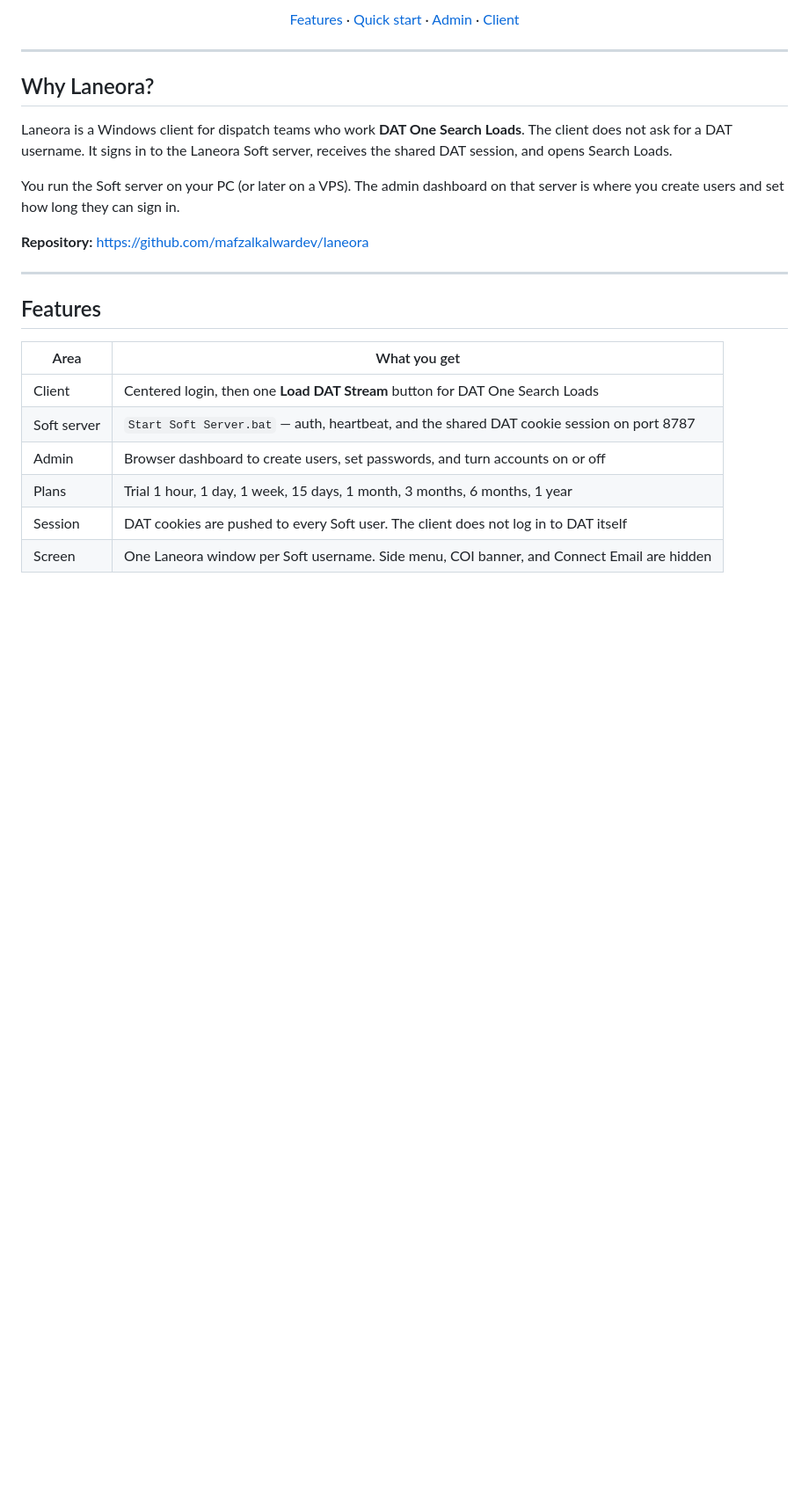
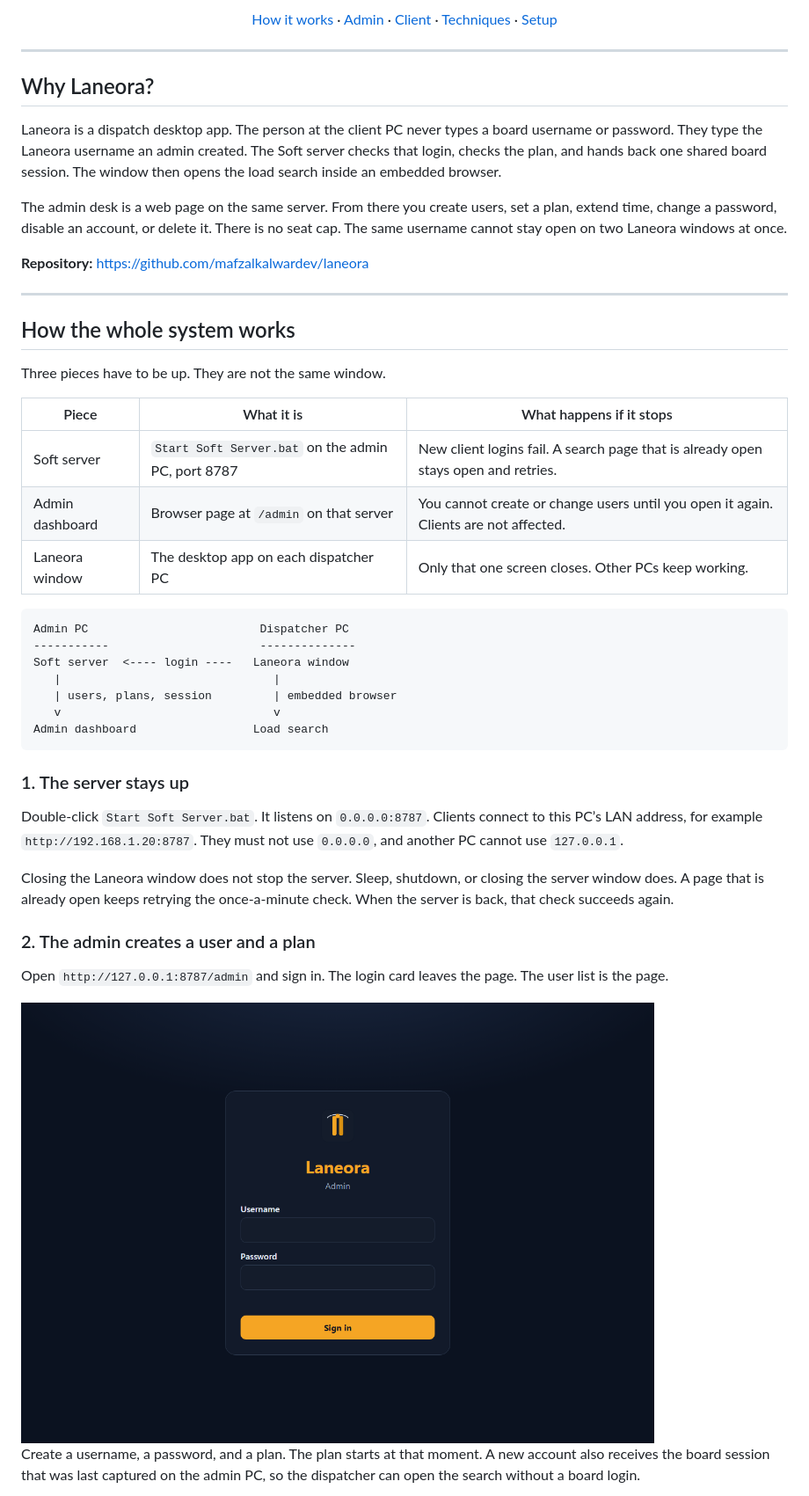
Before and after one commit to mafzalkalwardev/laneora, a Markdown page: README.md, the part around one of its changes. Shown at 88% size. GitHub-like rendering; pictures changed too: docs/images/admin-login.png (added); blank space fills up the shorter version.

````diff
--- a/README.md
+++ b/README.md
@@ -17,5 +16,5 @@ Windows desktop app for DAT One. Clients sign in with a Soft username, then open
 
-[Features](#features) · [Quick start](#setup-windows) · [Admin](#admin-dashboard) · [Client](#client-login)
+[How it works](#how-the-whole-system-works) · [Admin](#admin-dashboard) · [Client](#client-sign-in) · [Techniques](#techniques) · [Setup](#setup-windows)
 
 </div>
 
@@ -23,21 +22,45 @@ Windows desktop app for DAT One. Clients sign in with a Soft username, then open
 
 ## Why Laneora?
 
-Laneora is a Windows client for dispatch teams who work **DAT One Search Loads**. The client does not ask for a DAT username. It signs in to the Laneora Soft server, receives the shared DAT session, and opens Search Loads.
+Laneora is a dispatch desktop app. The person at the client PC never types a board username or password. They type the Laneora username an admin created. The Soft server checks that login, checks the plan, and hands back one shared board session. The window then opens the load search inside an embedded browser.
 
-You run the Soft server on your PC (or later on a VPS). The admin dashboard on that server is where you create users and set how long they can sign in.
+The admin desk is a web page on the same server. From there you create users, set a plan, extend time, change a password, disable an account, or delete it. There is no seat cap. The same username cannot stay open on two Laneora windows at once.
 
 **Repository:** https://github.com/mafzalkalwardev/laneora
 
 ---
 
-## Features
+## How the whole system works
 
-| Area | What you get |
-|------|----------------|
-| Client | Centered login, then one **Load DAT Stream** button for DAT One Search Loads |
-| Soft server | `Start Soft Server.bat` — auth, heartbeat, and the shared DAT cookie session on port 8787 |
-| Admin | Browser dashboard to create users, set passwords, and turn accounts on or off |
-| Plans | Trial 1 hour, 1 day, 1 week, 15 days, 1 month, 3 months, 6 months, 1 year |
-| Session | DAT cookies are pushed to every Soft user. The client does not log in to DAT itself |
-| Screen | One Laneora window per Soft username. Side menu, COI banner, and Connect Email are hidden |
+Three pieces have to be up. They are not the same window.
+
+| Piece | What it is | What happens if it stops |
+| --- | --- | --- |
+| Soft server | `Start Soft Server.bat` on the admin PC, port 8787 | New client logins fail. A search page that is already open stays open and retries. |
+| Admin dashboard | Browser page at `/admin` on that server | You cannot create or change users until you open it again. Clients are not affected. |
+| Laneora window | The desktop app on each dispatcher PC | Only that one screen closes. Other PCs keep working. |
+
+```text
+Admin PC                         Dispatcher PC
+-----------                      --------------
+Soft server  <---- login ----   Laneora window
+   |                               |
+   | users, plans, session         | embedded browser
+   v                               v
+Admin dashboard                 Load search
+```
+
+### 1. The server stays up
+
+Double-click `Start Soft Server.bat`. It listens on `0.0.0.0:8787`. Clients connect to this PC’s LAN address, for example `http://192.168.1.20:8787`. They must not use `0.0.0.0`, and another PC cannot use `127.0.0.1`.
+
+Closing the Laneora window does not stop the server. Sleep, shutdown, or closing the server window does. A page that is already open keeps retrying the once-a-minute check. When the server is back, that check succeeds again.
+
+### 2. The admin creates a user and a plan
+
+Open `http://127.0.0.1:8787/admin` and sign in. The login card leaves the page. The user list is the page.
+
+<img src="docs/images/admin-login.png" alt="Laneora admin sign-in, centered icon, username, password, and Sign in" width="720" />
+
+Create a username, a password, and a plan. The plan starts at that moment. A new account also receives the board session that was last captured on the admin PC, so the dispatcher can open the search without a board login.
+
````
Also changed, not shown: other parts of README.md (+124 -141 lines), docs/images/admin-users.png (added), docs/images/client-login.png (added), 1 other file.
